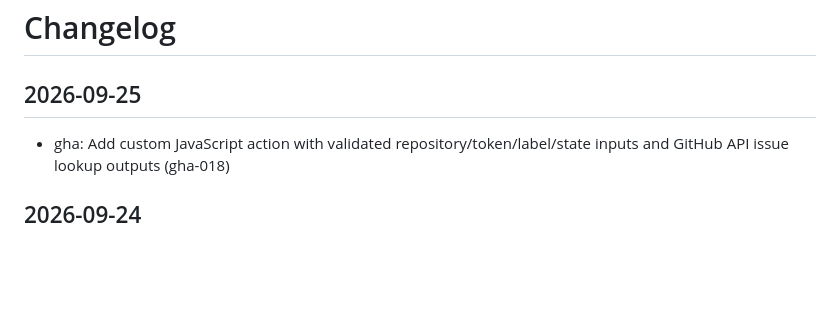
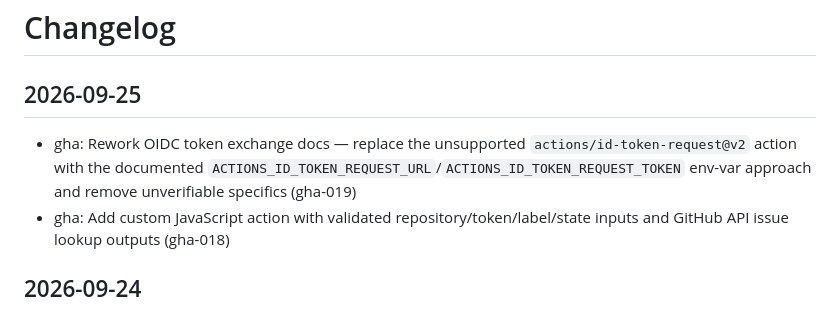
Before and after one commit to Vinay-hanumandla/DevOps-Projects, a Markdown page: CHANGELOG.md, the part around the change. Drawn GitHub-style; blank space fills up the shorter version.

```diff
--- a/CHANGELOG.md
+++ b/CHANGELOG.md
@@ -2,6 +2,7 @@
 
 ## 2026-09-25
 
+- gha: Rework OIDC token exchange docs — replace the unsupported `actions/id-token-request@v2` action with the documented `ACTIONS_ID_TOKEN_REQUEST_URL`/`ACTIONS_ID_TOKEN_REQUEST_TOKEN` env-var approach and remove unverifiable specifics (gha-019)
 - gha: Add custom JavaScript action with validated repository/token/label/state inputs and GitHub API issue lookup outputs (gha-018)
 
 ## 2026-09-24
```
Also changed, not shown: gha/docs/oidc-token-exchange.md (added, +153 -0 lines).
